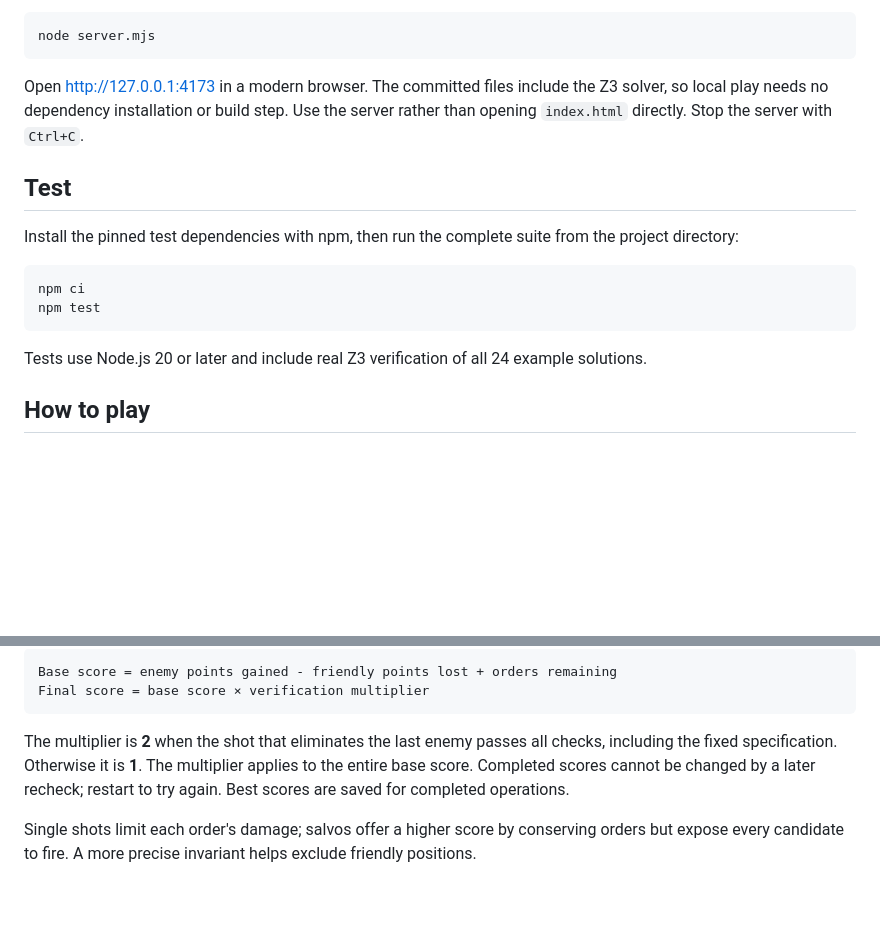
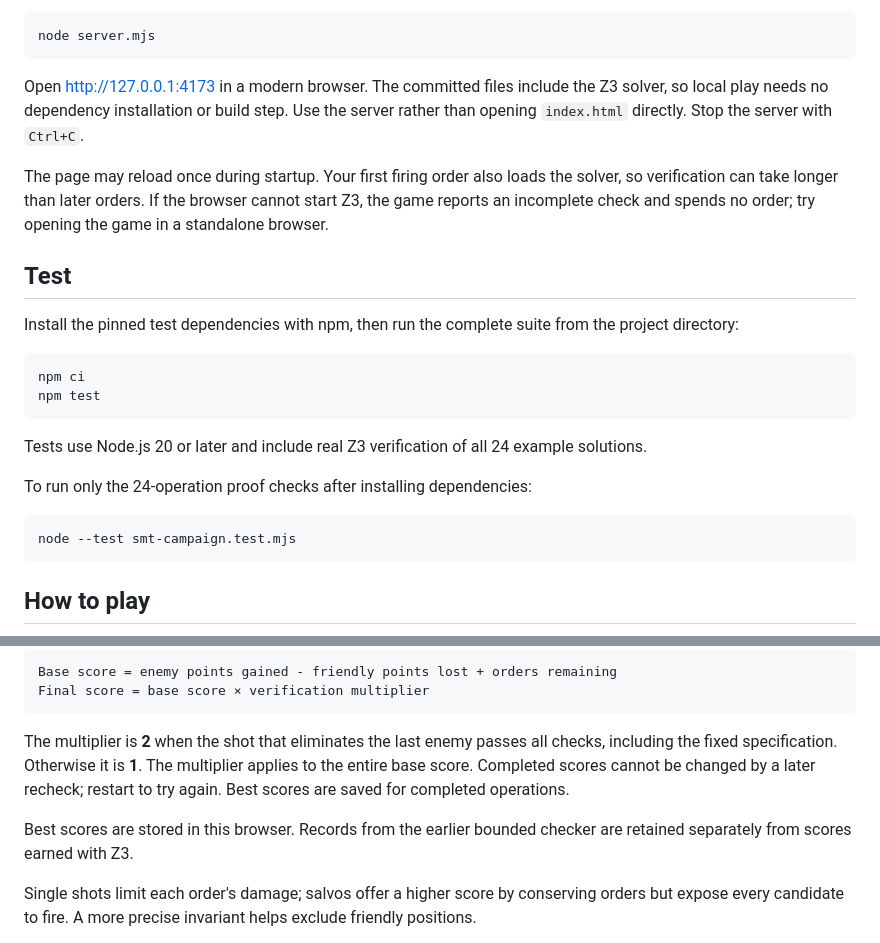
Before and after one commit to shha-03/art-of-artillery-danger-close, a Markdown page: README.md, 2 parts joined by grey strips. GitHub-like rendering; blank space fills up the shorter version.

Commit message:
Clarify Z3 setup, proof checks, and mission documentation

````diff
--- a/README.md
+++ b/README.md
@@ -14,6 +14,8 @@ node server.mjs
 
 Open [http://127.0.0.1:4173](http://127.0.0.1:4173) in a modern browser. The committed files include the Z3 solver, so local play needs no dependency installation or build step. Use the server rather than opening `index.html` directly. Stop the server with `Ctrl+C`.
 
+The page may reload once during startup. Your first firing order also loads the solver, so verification can take longer than later orders. If the browser cannot start Z3, the game reports an incomplete check and spends no order; try opening the game in a standalone browser.
+
 ## Test
 
 Install the pinned test dependencies with npm, then run the complete suite from the project directory:
@@ -24,6 +26,12 @@ npm test
 ```
 
 Tests use Node.js 20 or later and include real Z3 verification of all 24 example solutions.
+
+To run only the 24-operation proof checks after installing dependencies:
+
+```sh
+node --test smt-campaign.test.mjs
+```
 
 ## How to play
 
@@ -65,6 +73,8 @@ Final score = base score × verification multiplier
 
 The multiplier is **2** when the shot that eliminates the last enemy passes all checks, including the fixed specification. Otherwise it is **1**. The multiplier applies to the entire base score. Completed scores cannot be changed by a later recheck; restart to try again. Best scores are saved for completed operations.
 
+Best scores are stored in this browser. Records from the earlier bounded checker are retained separately from scores earned with Z3.
+
 Single shots limit each order's damage; salvos offer a higher score by conserving orders but expose every candidate to fire. A more precise invariant helps exclude friendly positions.
 
 Z3 verifies the obligations over mathematical integers, including arbitrary external inputs and states outside the map. Only a proved result passes a check; a timeout or unknown result does not. These checks establish partial correctness: if the loop exits, the proved postcondition holds. They do not prove that the loop terminates.
````
Also changed, not shown: docs/implementation.md (+24 -1 lines), docs/levels.md (+13 -1 lines).
